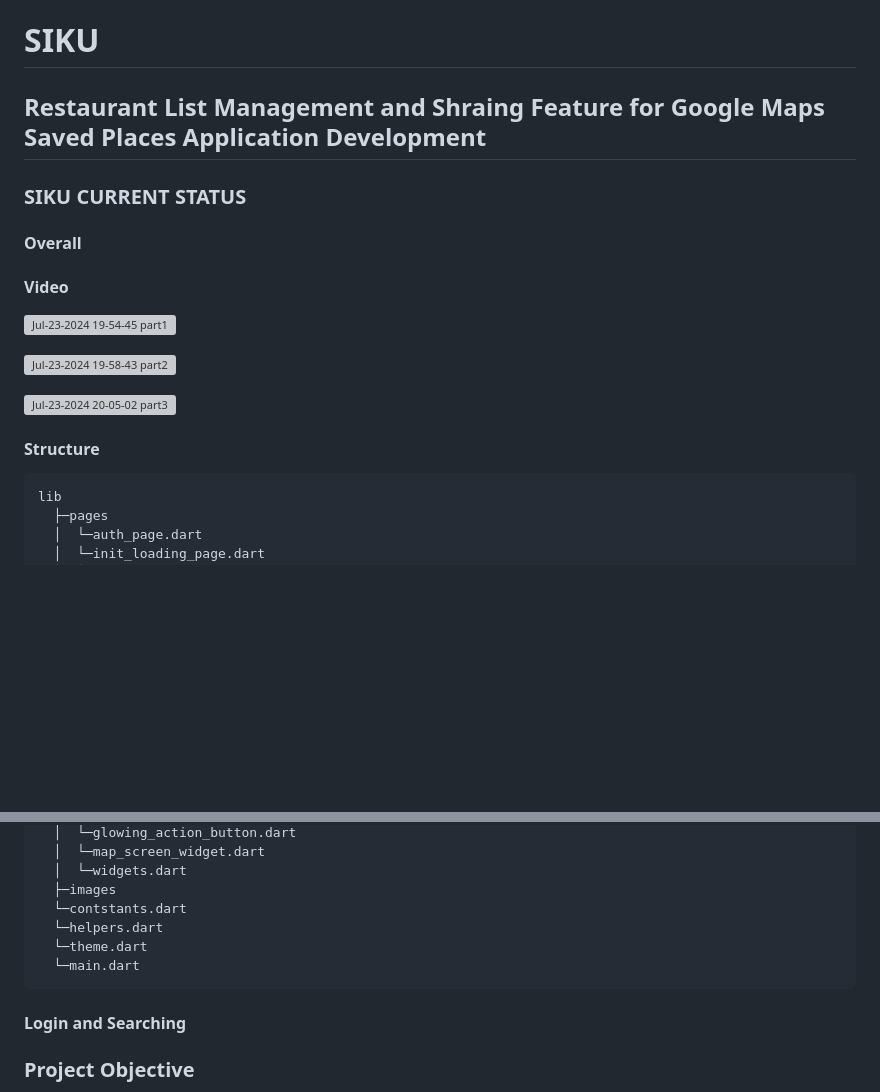
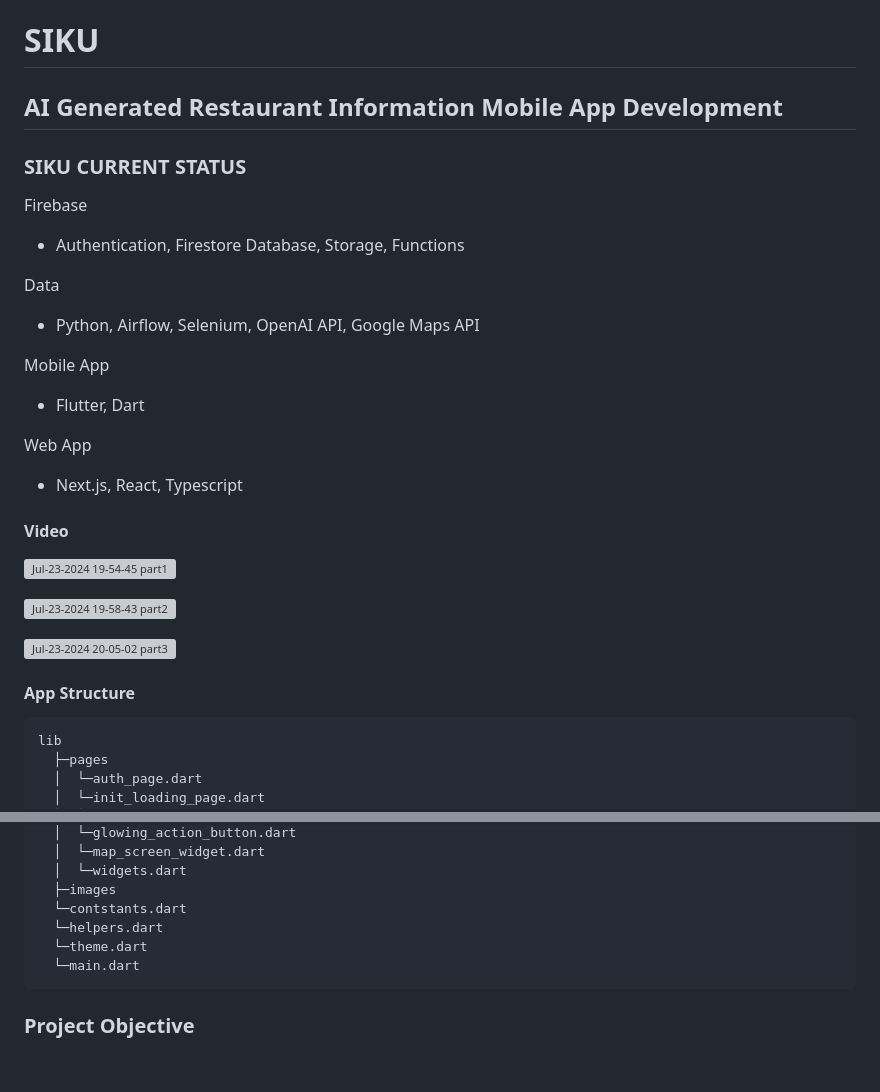
Before and after one commit to dlworudgg/siku, a Markdown page: README.md, 2 parts joined by grey strips. Rendered like a GitHub page; blank space fills up the shorter version; grey boxes are pictures that could not be loaded.

````diff
--- a/README.md
+++ b/README.md
@@ -1,10 +1,19 @@
 # SIKU
-## Restaurant List Management and Shraing Feature for Google Maps Saved Places Application Development
+## AI Generated Restaurant Information Mobile App Development
 
 ### SIKU CURRENT STATUS
+Firebase
+* Authentication, Firestore Database, Storage, Functions
 
+Data
+* Python, Airflow, Selenium, OpenAI API, Google Maps API
 
-#### Overall
+Mobile App
+* Flutter, Dart
+
+Web App
+* Next.js, React, Typescript
+
 
 #### Video
 
@@ -15,7 +24,8 @@
 ![Jul-23-2024 20-05-02 part3](https://github.com/user-attachments/assets/fb21ba7d-a42e-49cc-aae1-459fee072048)
 
 
-#### Structure
+#### App Structure
+
 ```
 lib
   ├─pages
@@ -63,8 +73,6 @@ lib
 
 
 
-#### Login and Searching
-
 ###  Project Objective
 
 SIKU is designed to enhance the user's culinary journey through a focus on restaurant list management and sharing. The application provides users with tools for effective management and sharing of their favorite restaurant lists and reviews within their exclusive groups, all within an intuitive map interface. With enhanced marker customizability, SIKU emphasizes personalized experiences, making sharing and discovering restaurants within an intimate circle more accessible and enjoyable.
````
